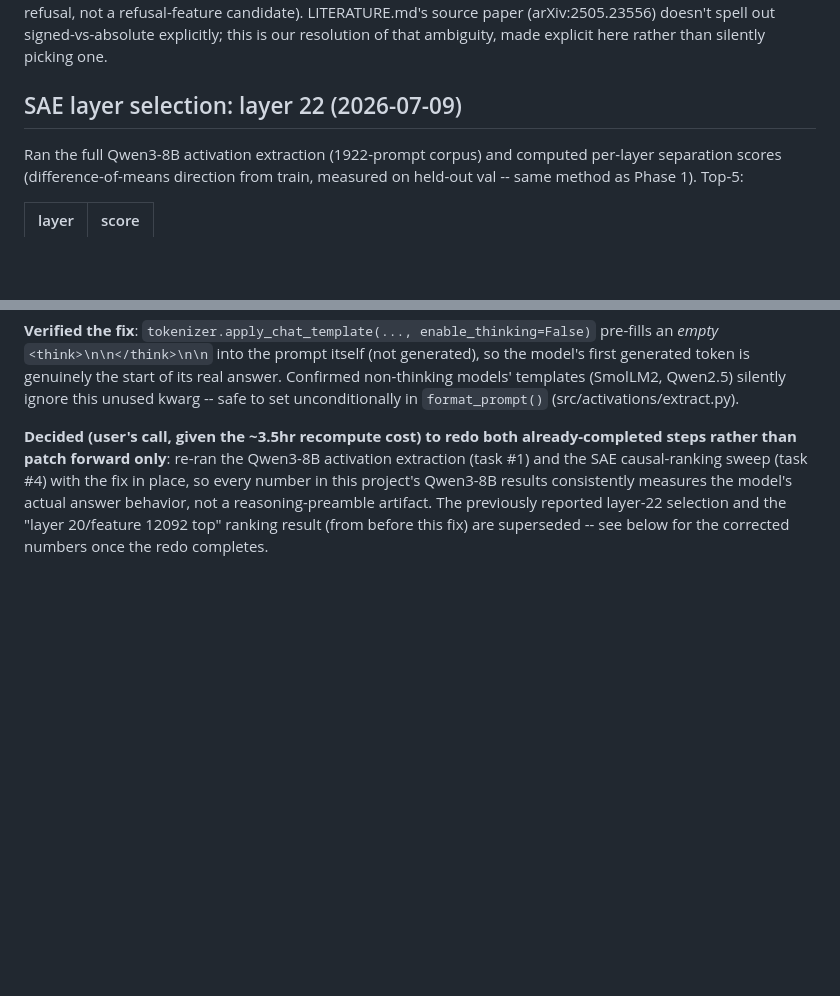
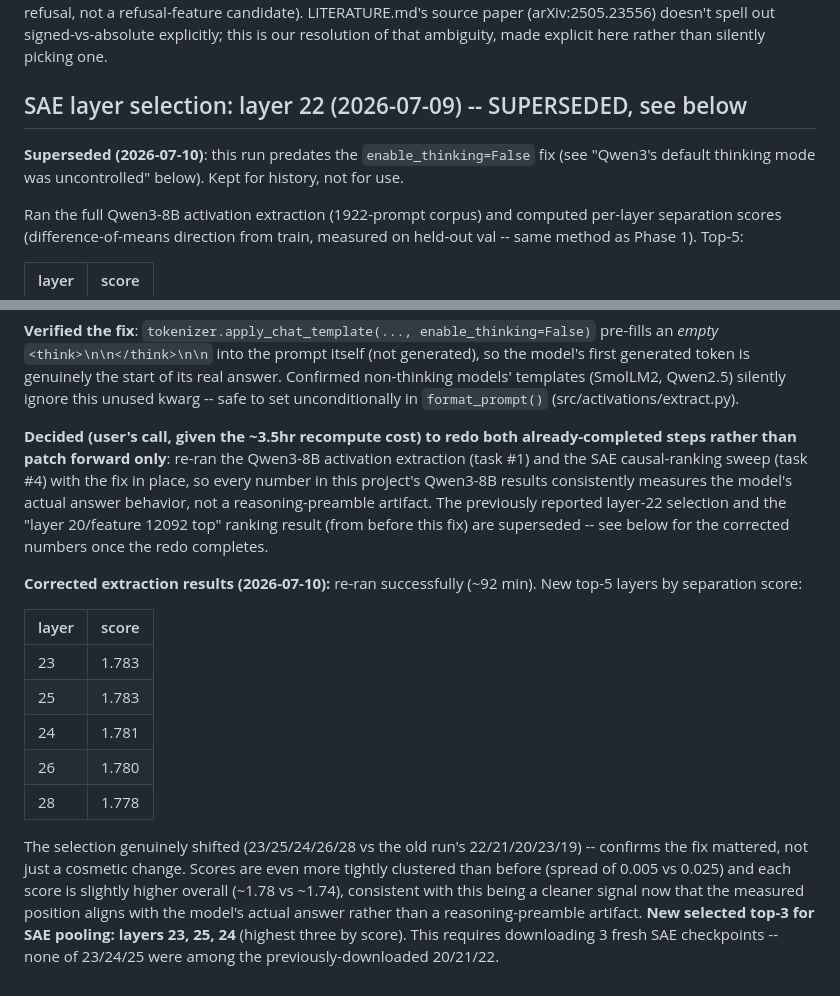
Before and after one commit to natalimuca/jailbreak-activation-detection, a Markdown page: DECISIONS.md, 2 parts joined by grey strips. GitHub-like rendering; blank space fills up the shorter version.

Commit message:
Record corrected extraction results (thinking-mode fix)

```diff
--- a/DECISIONS.md
+++ b/DECISIONS.md
@@ -91,7 +91,11 @@ source paper (arXiv:2505.23556) doesn't spell out signed-vs-absolute
 explicitly; this is our resolution of that ambiguity, made explicit here
 rather than silently picking one.
 
-## SAE layer selection: layer 22 (2026-07-09)
+## SAE layer selection: layer 22 (2026-07-09) -- SUPERSEDED, see below
+
+**Superseded (2026-07-10)**: this run predates the `enable_thinking=False`
+fix (see "Qwen3's default thinking mode was uncontrolled" below). Kept for
+history, not for use.
 
 Ran the full Qwen3-8B activation extraction (1922-prompt corpus) and computed
 per-layer separation scores (difference-of-means direction from train,
@@ -241,3 +245,25 @@ results consistently measures the model's actual answer behavior, not a
 reasoning-preamble artifact. The previously reported layer-22 selection and
 the "layer 20/feature 12092 top" ranking result (from before this fix) are
 superseded -- see below for the corrected numbers once the redo completes.
+
+**Corrected extraction results (2026-07-10):** re-ran successfully (~92
+min). New top-5 layers by separation score:
+
+| layer | score |
+|-------|-------|
+| 23    | 1.783 |
+| 25    | 1.783 |
+| 24    | 1.781 |
+| 26    | 1.780 |
+| 28    | 1.778 |
+
+The selection genuinely shifted (23/25/24/26/28 vs the old run's
+22/21/20/23/19) -- confirms the fix mattered, not just a cosmetic change.
+Scores are even more tightly clustered than before (spread of 0.005 vs
+0.025) and each score is slightly higher overall (~1.78 vs ~1.74),
+consistent with this being a cleaner signal now that the measured position
+aligns with the model's actual answer rather than a reasoning-preamble
+artifact. **New selected top-3 for SAE pooling: layers 23, 25, 24**
+(highest three by score). This requires downloading 3 fresh SAE
+checkpoints -- none of 23/24/25 were among the previously-downloaded
+20/21/22.
```
